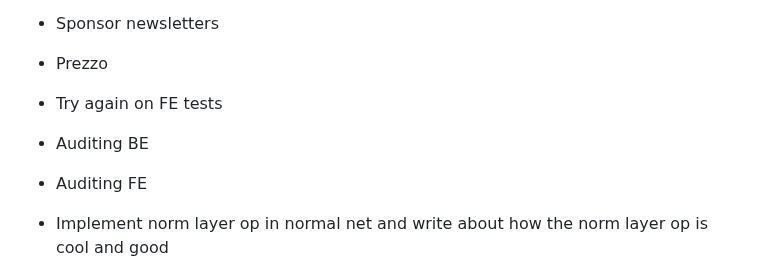
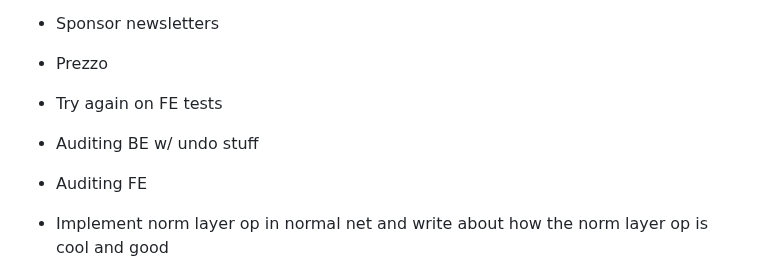
Before and after one commit to howonlee/mertonon, a Markdown page: docs/roadmap.md, the part around the change. Drawn GitHub-style.

Commit message:
gotta think of that undo stuff

```diff
--- a/docs/roadmap.md
+++ b/docs/roadmap.md
@@ -7,7 +7,7 @@ Also look at small tasks roadmap
 - Sponsor newsletters
 - Prezzo
 - Try again on FE tests
-- Auditing BE
+- Auditing BE w/ undo stuff
 - Auditing FE
 - Implement norm layer op in normal net and write about how the norm layer op is cool and good
 - Some other essay
```
Also changed, not shown: essays/estimates.md (+1 -1 lines).
